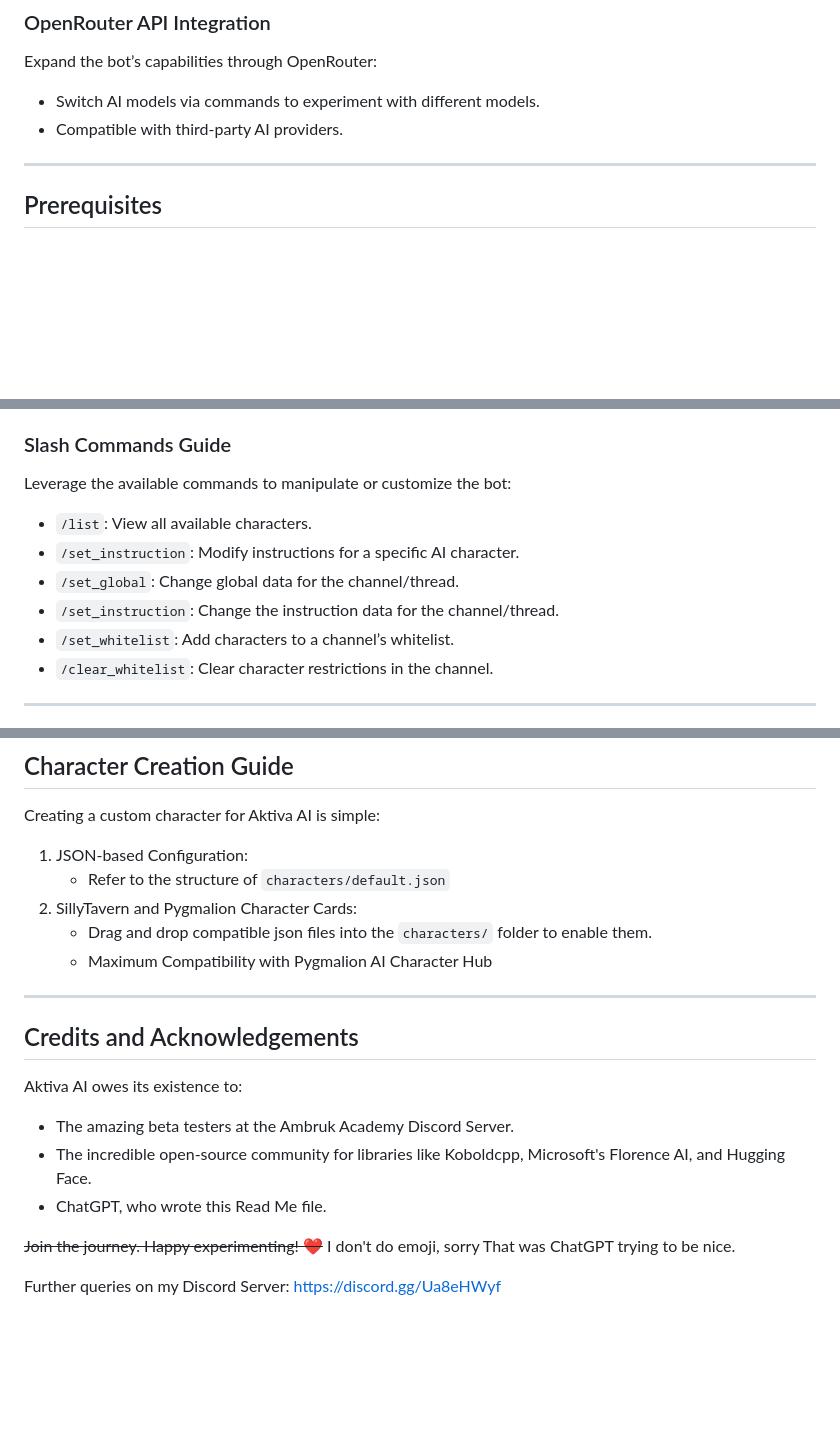
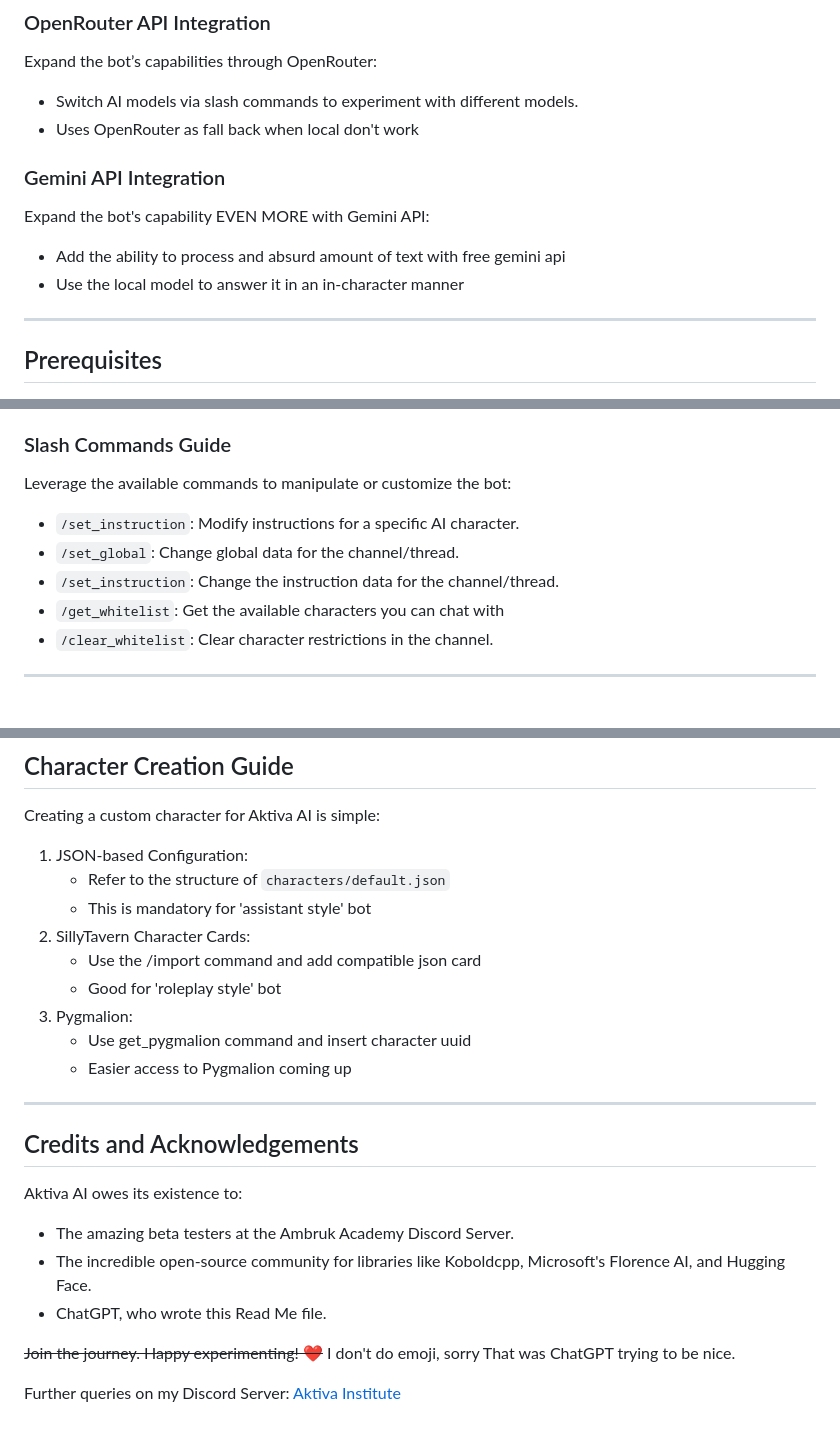
Before and after one commit to Iteranya/AktivaAI, a Markdown page: README.md, 3 parts joined by grey strips. Rendered like a GitHub page; blank space fills up the shorter version.

```diff
--- a/README.md
+++ b/README.md
@@ -89,8 +89,13 @@ Control which AI characters can respond in specific channels:
 
 ### OpenRouter API Integration
 Expand the bot’s capabilities through OpenRouter:
-- Switch AI models via commands to experiment with different models.
-- Compatible with third-party AI providers.
+- Switch AI models via slash commands to experiment with different models.
+- Uses OpenRouter as fall back when local don't work
+
+### Gemini API Integration
+Expand the bot's capability EVEN MORE with Gemini API:
+- Add the ability to process and absurd amount of text with free gemini api
+- Use the local model to answer it in an in-character manner
 
 ---
 
@@ -145,11 +150,10 @@ After starting the bot:
 
 ### Slash Commands Guide
 Leverage the available commands to manipulate or customize the bot:
-- `/list`: View all available characters.
 - `/set_instruction`: Modify instructions for a specific AI character.
 - `/set_global`: Change global data for the channel/thread.
 - `/set_instruction`: Change the instruction data for the channel/thread.
-- `/set_whitelist`: Add characters to a channel’s whitelist.
+- `/get_whitelist`: Get the available characters you can chat with
 - `/clear_whitelist`: Clear character restrictions in the channel.
 
 ---
@@ -172,9 +176,13 @@ Control character availability across channels with the following:
 Creating a custom character for Aktiva AI is simple:
 1. JSON-based Configuration:
    - Refer to the structure of `characters/default.json`
-2. SillyTavern and Pygmalion Character Cards:
-   - Drag and drop compatible json files into the `characters/` folder to enable them.
-   - Maximum Compatibility with Pygmalion AI Character Hub
+   - This is mandatory for 'assistant style' bot
+2. SillyTavern Character Cards:
+   - Use the /import command and add compatible json card
+   - Good for 'roleplay style' bot
+3. Pygmalion:
+   - Use get_pygmalion command and insert character uuid
+   - Easier access to Pygmalion coming up
 
 ---
 
@@ -189,4 +197,4 @@ Aktiva AI owes its existence to:
 I don't do emoji, sorry
 That was ChatGPT trying to be nice.
 
-Further queries on my Discord Server: https://discord.gg/Ua8eHWyf
+Further queries on my Discord Server: [Aktiva Institute](https://discord.gg/Apr4MTE3vm)
```
